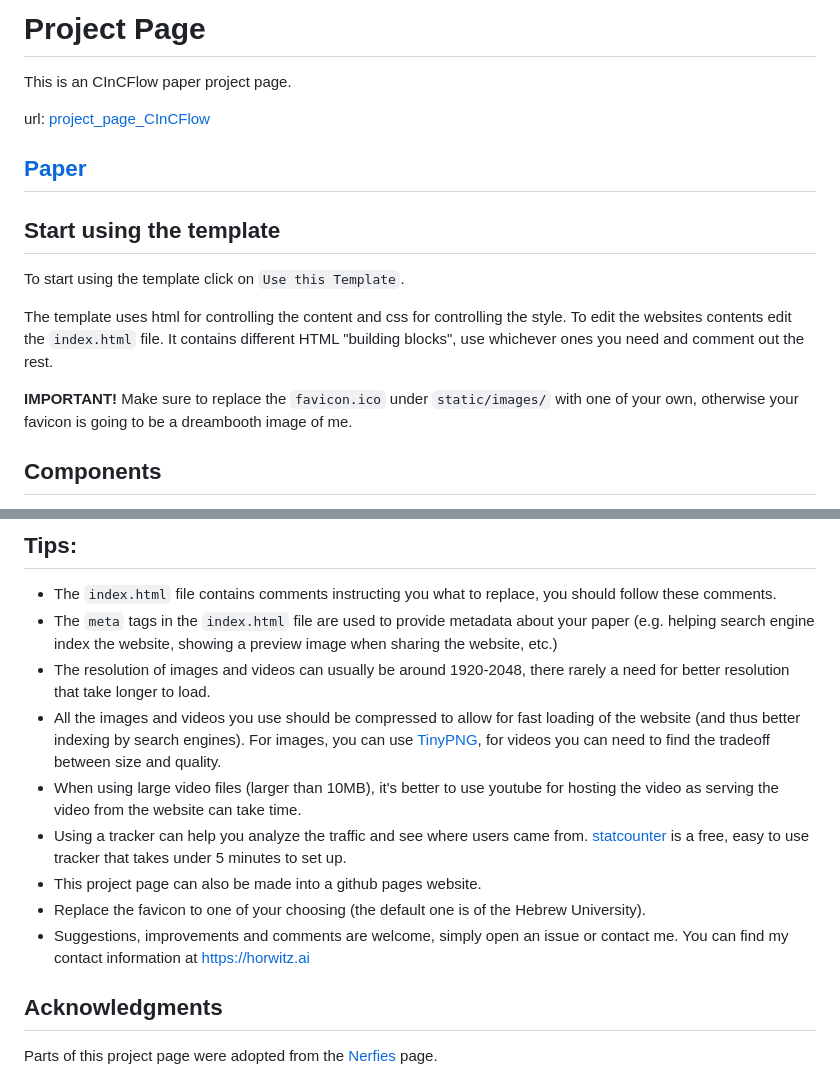
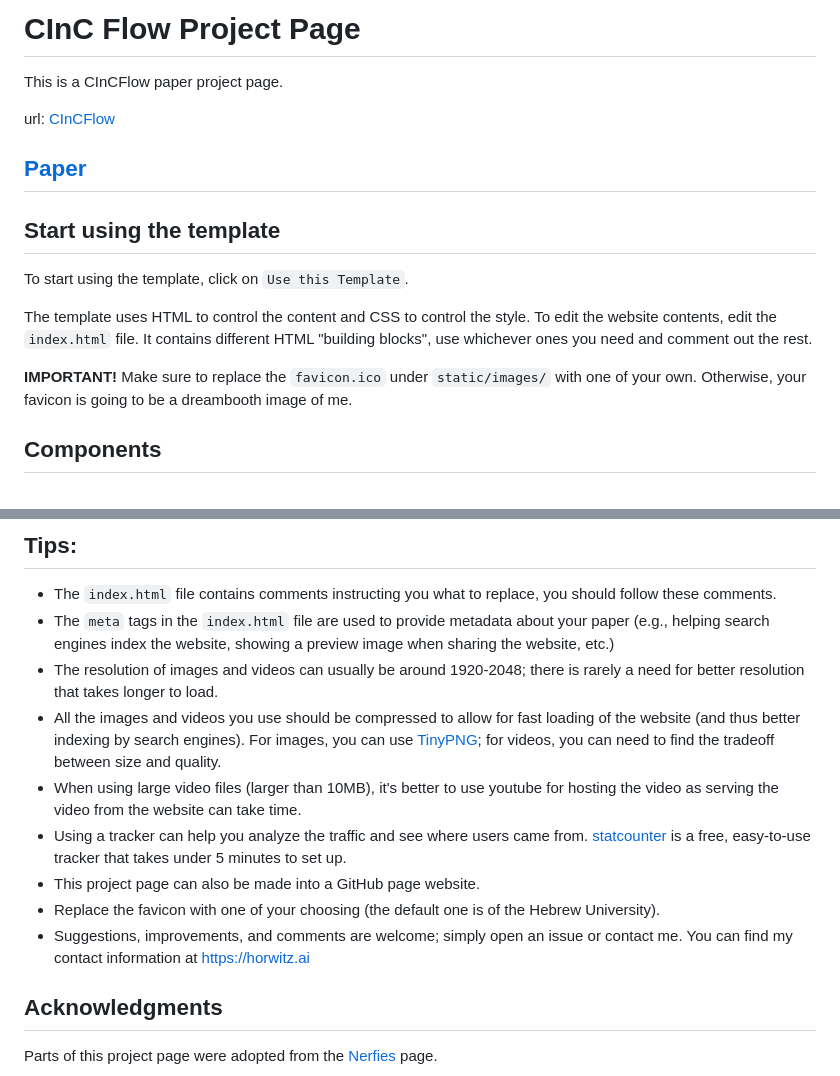
Before and after one commit to Naagar/CInCFlow, a Markdown page: README.md, 2 parts joined by grey strips. Drawn GitHub-style.

Commit message:
Update README.md
updated personal webpage url

```diff
--- a/README.md
+++ b/README.md
@@ -1,17 +1,17 @@
-#  Project Page
-This is an CInCFlow paper project page.
+#  CInC Flow Project Page
+This is a CInCFlow paper project page.
 
-url: [project_page_CInCFlow](https://naagar.github.io/project_page_CInCFlow/)
+url: [CInCFlow](https://naagar.github.io/project_page_CInCFlow/)
 ## [Paper](https://openreview.net/forum?id=kl1ds_AeLRM)
 
 
 ## Start using the template
-To start using the template click on `Use this Template`.
+To start using the template, click on `Use this Template`.
 
-The template uses html for controlling the content and css for controlling the style.
-To edit the websites contents edit the `index.html` file. It contains different HTML "building blocks", use whichever ones you need and comment out the rest.
+The template uses HTML to control the content and CSS to control the style.
+To edit the website contents, edit the `index.html` file. It contains different HTML "building blocks", use whichever ones you need and comment out the rest.
 
-**IMPORTANT!** Make sure to replace the `favicon.ico` under `static/images/` with one of your own, otherwise your favicon is going to be a dreambooth image of me.
+**IMPORTANT!** Make sure to replace the `favicon.ico` under `static/images/` with one of your own. Otherwise, your favicon is going to be a dreambooth image of me.
 
 ## Components
 - Teaser video
@@ -24,14 +24,14 @@ To edit the websites contents edit the `index.html` file. It contains different
 ## Tips:
 - The `index.html` file contains comments instructing you what to replace, you should follow these comments.
 - The `meta` tags in the `index.html` file are used to provide metadata about your paper
-(e.g. helping search engine index the website, showing a preview image when sharing the website, etc.)
-- The resolution of images and videos can usually be around 1920-2048, there rarely a need for better resolution that take longer to load.
-- All the images and videos you use should be compressed to allow for fast loading of the website (and thus better indexing by search engines). For images, you can use [TinyPNG](https://tinypng.com), for videos you can need to find the tradeoff between size and quality.
+(e.g., helping search engines index the website, showing a preview image when sharing the website, etc.)
+- The resolution of images and videos can usually be around 1920-2048; there is rarely a need for better resolution that takes longer to load.
+- All the images and videos you use should be compressed to allow for fast loading of the website (and thus better indexing by search engines). For images, you can use [TinyPNG](https://tinypng.com); for videos, you can need to find the tradeoff between size and quality.
 - When using large video files (larger than 10MB), it's better to use youtube for hosting the video as serving the video from the website can take time.
-- Using a tracker can help you analyze the traffic and see where users came from. [statcounter](https://statcounter.com) is a free, easy to use tracker that takes under 5 minutes to set up.
-- This project page can also be made into a github pages website.
-- Replace the favicon to one of your choosing (the default one is of the Hebrew University).
-- Suggestions, improvements and comments are welcome, simply open an issue or contact me. You can find my contact information at [https://horwitz.ai](https://horwitz.ai)
+- Using a tracker can help you analyze the traffic and see where users came from. [statcounter](https://statcounter.com) is a free, easy-to-use tracker that takes under 5 minutes to set up.
+- This project page can also be made into a GitHub page website.
+- Replace the favicon with one of your choosing (the default one is of the Hebrew University).
+- Suggestions, improvements, and comments are welcome; simply open an issue or contact me. You can find my contact information at [https://horwitz.ai](https://horwitz.ai)
 
 ## Acknowledgments
 Parts of this project page were adopted from the [Nerfies](https://nerfies.github.io/) page.
```
